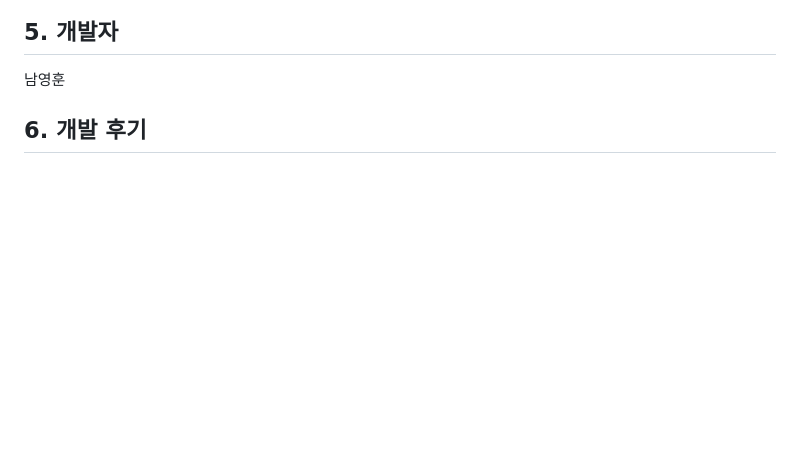
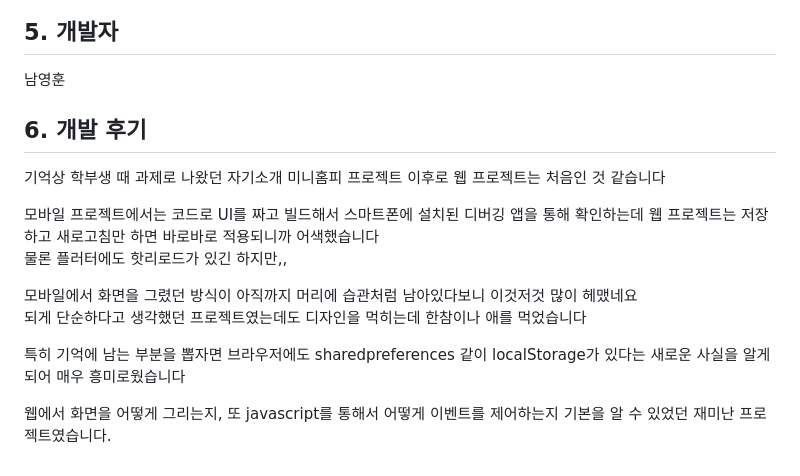
Before and after one commit to Nam-Younghoon/For_Your_Date, a Markdown page: README.md, the part around the change. GitHub-like rendering; blank space fills up the shorter version.

Commit message:
docs: 개발 후기 작성

```diff
--- a/README.md
+++ b/README.md
@@ -141,3 +141,15 @@ For_Your_Date
 남영훈
 
 ## 6. 개발 후기
+기억상 학부생 때 과제로 나왔던 자기소개 미니홈피 프로젝트 이후로 웹 프로젝트는 처음인 것 같습니다<br>
+
+모바일 프로젝트에서는 코드로 UI를 짜고 빌드해서 스마트폰에 설치된 디버깅 앱을 통해 확인하는데
+웹 프로젝트는 저장하고 새로고침만 하면 바로바로 적용되니까 어색했습니다 <br>
+물론 플러터에도 핫리로드가 있긴 하지만,, <br>
+
+모바일에서 화면을 그렸던 방식이 아직까지 머리에 습관처럼 남아있다보니 이것저것 많이 헤맸네요<br>
+되게 단순하다고 생각했던 프로젝트였는데도 디자인을 먹히는데 한참이나 애를 먹었습니다<br>
+
+특히 기억에 남는 부분을 뽑자면 브라우저에도 sharedpreferences 같이 localStorage가 있다는 새로운 사실을 알게 되어 매우 흥미로웠습니다
+
+웹에서 화면을 어떻게 그리는지, 또 javascript를 통해서 어떻게 이벤트를 제어하는지 기본을 알 수 있었던 재미난 프로젝트였습니다.<br>
```
